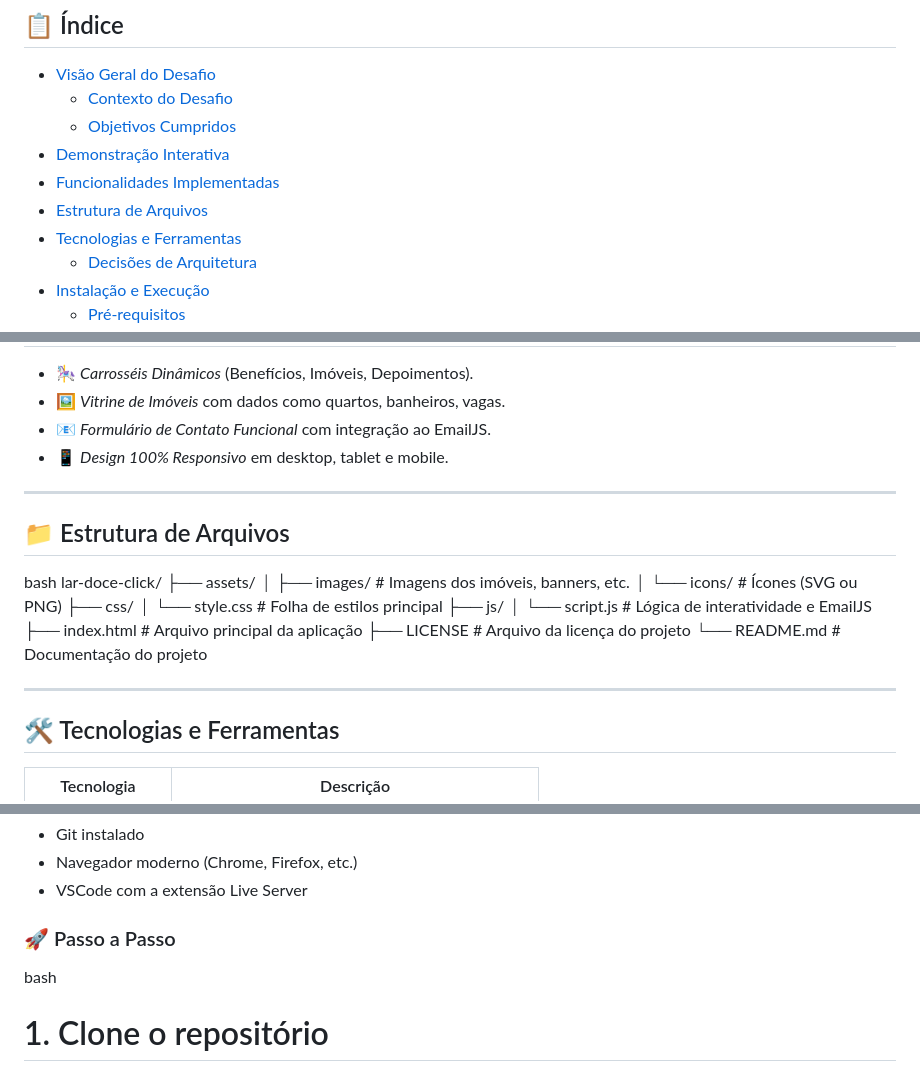
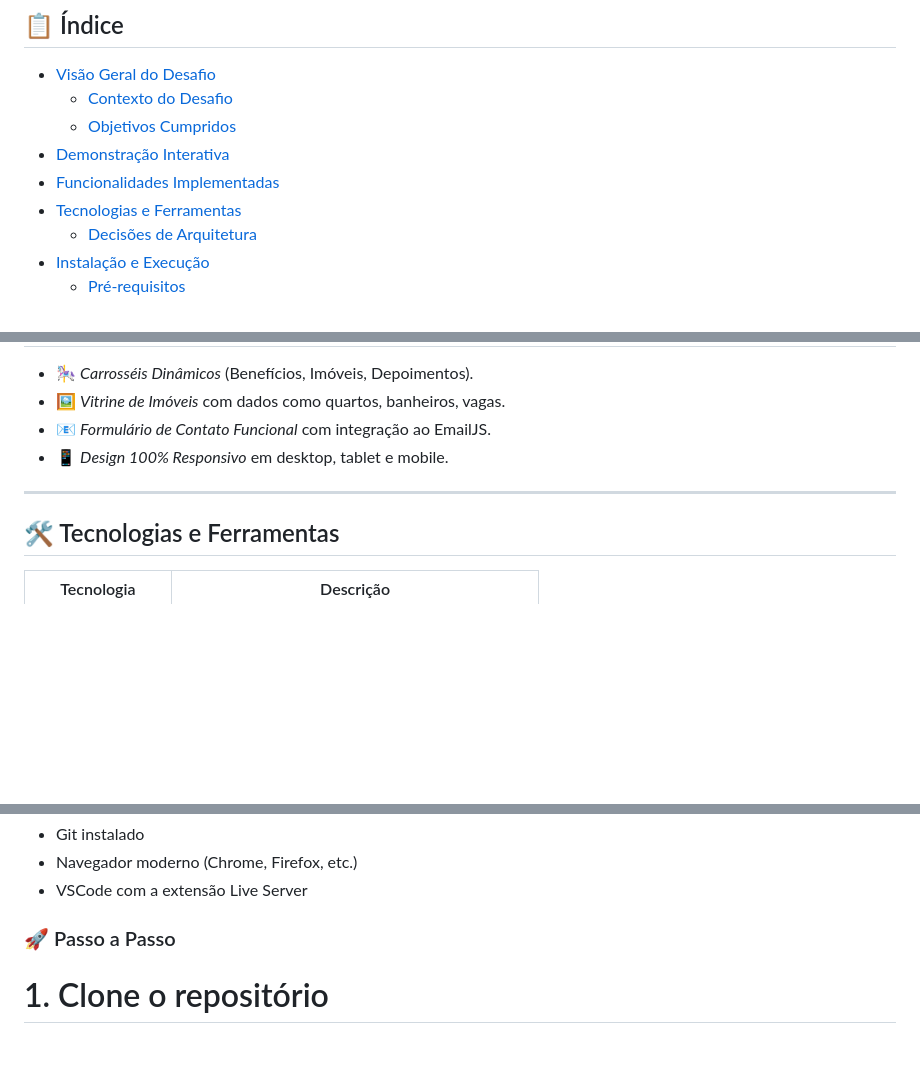
Before and after one commit to frantomich/LarDoceClick, a Markdown page: README.md, 3 parts joined by grey strips. Drawn GitHub-style; blank space fills up the shorter version.

```diff
--- a/README.md
+++ b/README.md
@@ -12,7 +12,6 @@ O projeto consiste em um protótipo de website para uma imobiliária fictícia,
   - [Objetivos Cumpridos](#objetivos-cumpridos)
 - [Demonstração Interativa](#demonstração-interativa)
 - [Funcionalidades Implementadas](#funcionalidades-implementadas)
-- [Estrutura de Arquivos](#estrutura-de-arquivos)
 - [Tecnologias e Ferramentas](#tecnologias-e-ferramentas)
   - [Decisões de Arquitetura](#decisões-de-arquitetura)
 - [Instalação e Execução](#instalação-e-execução)
@@ -62,24 +61,6 @@ Acesse o projeto completo em:
 
 ---
 
-## 📁 Estrutura de Arquivos
-
-bash
-lar-doce-click/
-├── assets/
-│   ├── images/         # Imagens dos imóveis, banners, etc.
-│   └── icons/          # Ícones (SVG ou PNG)
-├── css/
-│   └── style.css       # Folha de estilos principal
-├── js/
-│   └── script.js       # Lógica de interatividade e EmailJS
-├── index.html          # Arquivo principal da aplicação
-├── LICENSE             # Arquivo da licença do projeto
-└── README.md           # Documentação do projeto
-
-
----
-
 ## 🛠 Tecnologias e Ferramentas
 
 | Tecnologia           | Descrição                                                                |
@@ -110,7 +91,6 @@ lar-doce-click/
 
 ### 🚀 Passo a Passo
 
-bash
 # 1. Clone o repositório
 git clone https://github.com/frantomich/LarDoceClick.git
 
```
